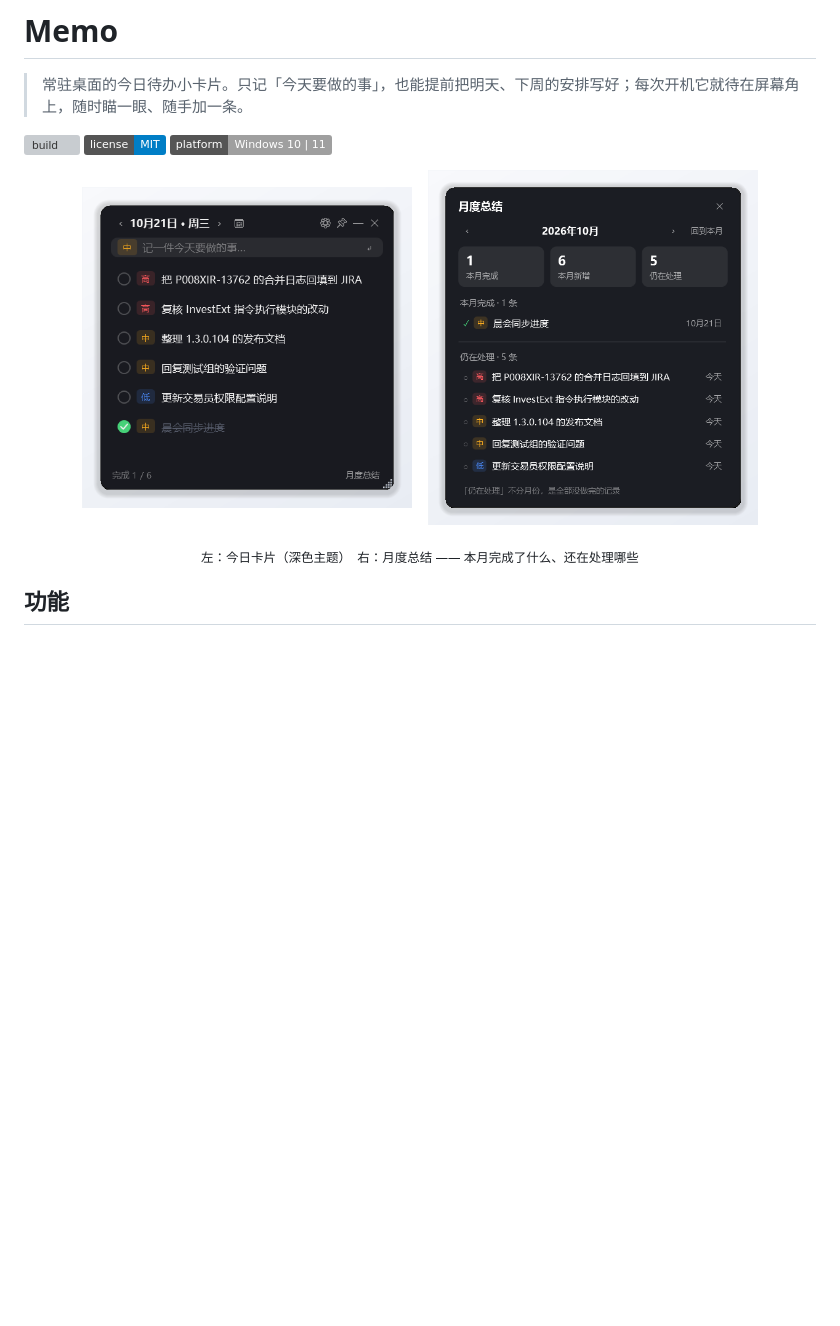
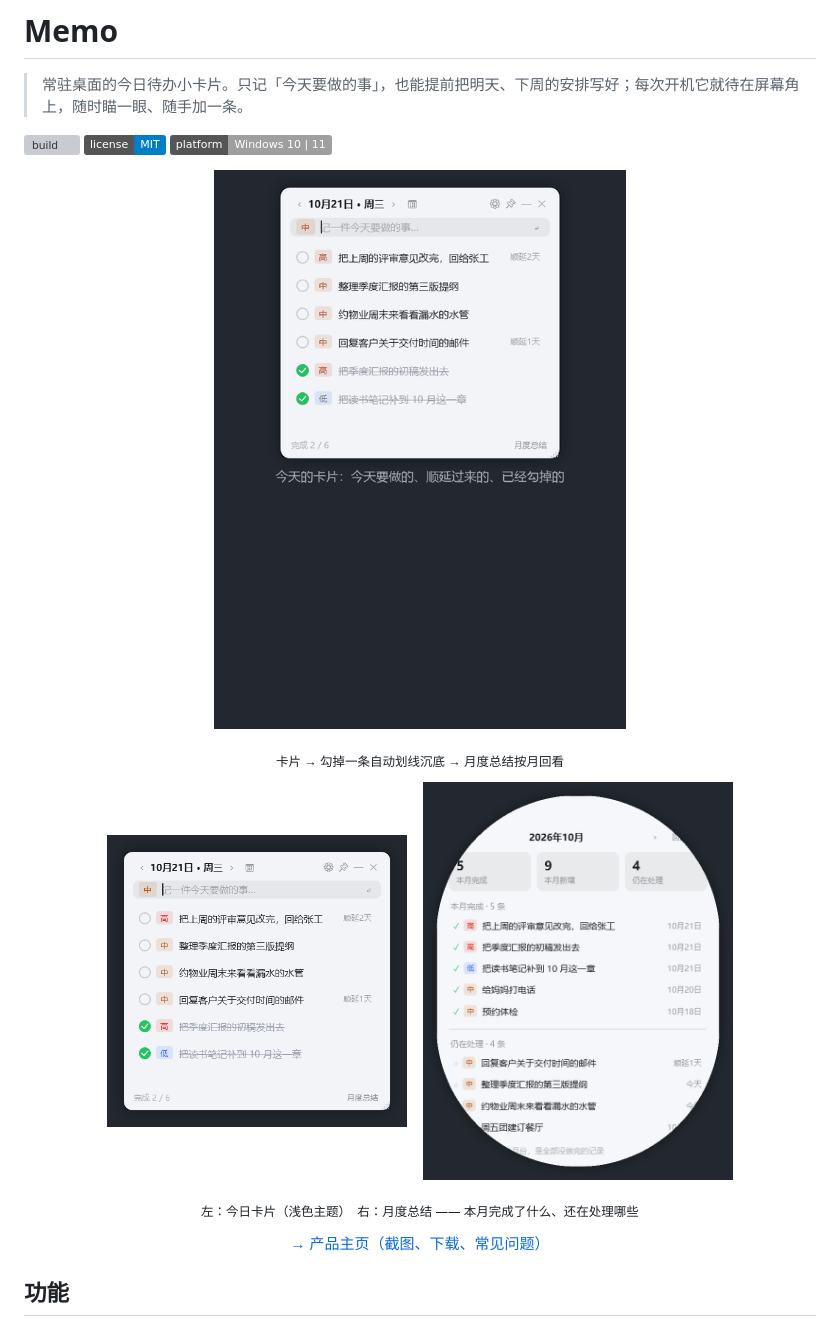
Before and after one commit to xiayijieXYJ/memo-desktop, a Markdown page: README.md, the part around the change. Drawn GitHub-style; pictures changed too: docs/demo.gif (added), docs/screenshot-summary.png, docs/screenshot.png; badges without logos; blank space fills up the shorter version; grey boxes are pictures that could not be loaded.

Commit message:
docs: 加产品页与 GIF 演示（截图用演示数据重拍）

```diff
--- a/README.md
+++ b/README.md
@@ -7,12 +7,20 @@
 ![platform](https://img.shields.io/badge/platform-Windows%2010%20%7C%2011-lightgrey)
 
 <p align="center">
-  <img src="docs/screenshot.png" width="330" alt="Memo 主卡片" />
-  &nbsp;&nbsp;
-  <img src="docs/screenshot-summary.png" width="330" alt="月度总结" />
+  <img src="docs/demo.gif" width="430" alt="Memo 演示：今日卡片、勾掉一条自动沉底、月度总结" />
 </p>
 
-<p align="center"><sub>左：今日卡片（深色主题）　右：月度总结 —— 本月完成了什么、还在处理哪些</sub></p>
+<p align="center"><sub>卡片 → 勾掉一条自动划线沉底 → 月度总结按月回看</sub></p>
+
+<p align="center">
+  <img src="docs/screenshot.png" width="300" alt="Memo 主卡片" />
+  &nbsp;&nbsp;
+  <img src="docs/screenshot-summary.png" width="310" alt="月度总结" />
+</p>
+
+<p align="center"><sub>左：今日卡片（浅色主题）　右：月度总结 —— 本月完成了什么、还在处理哪些</sub></p>
+
+<p align="center"><a href="https://xiayijieXYJ.github.io/memo-desktop/">→ 产品主页（截图、下载、常见问题）</a></p>
 
 ## 功能
 
```
Also changed, not shown: docs/icon.png (added), 2 other files.
